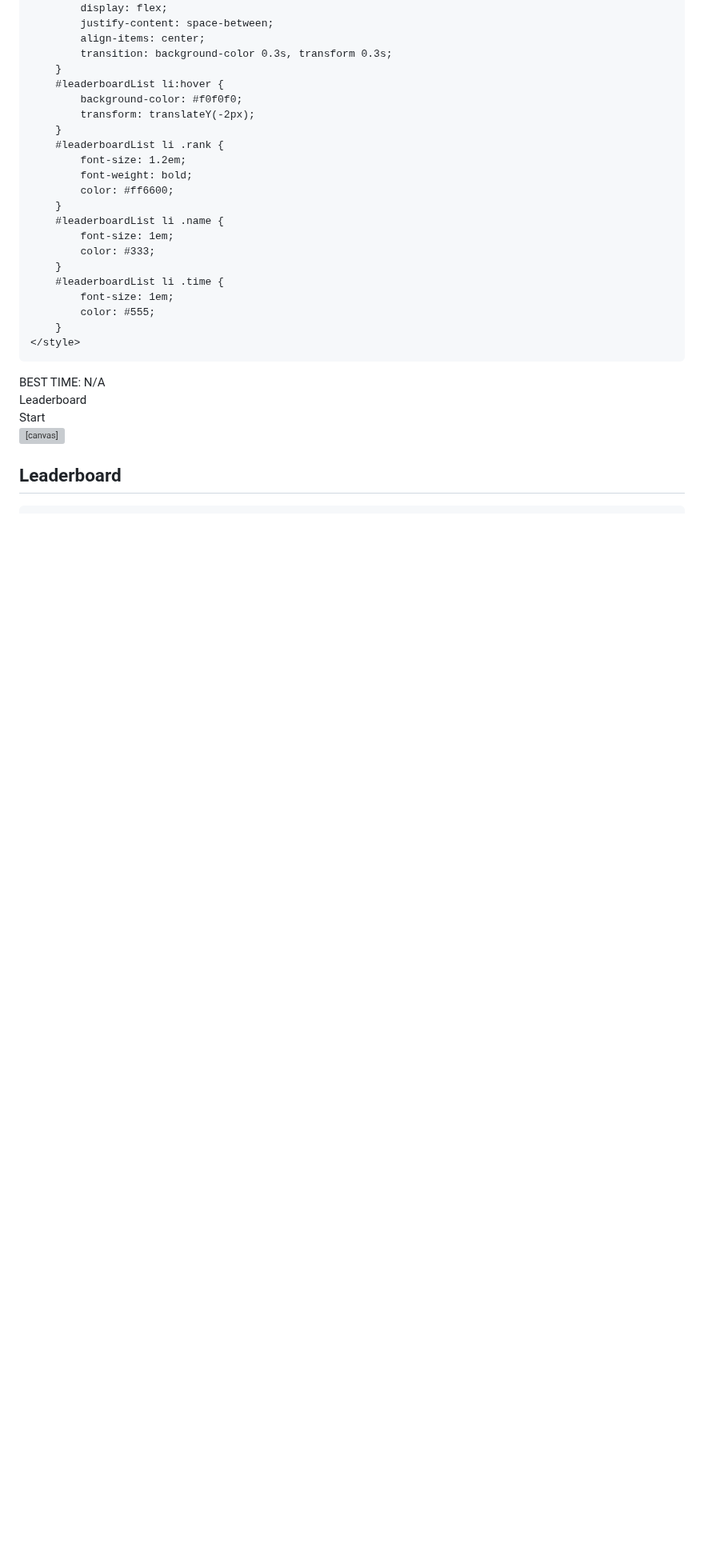
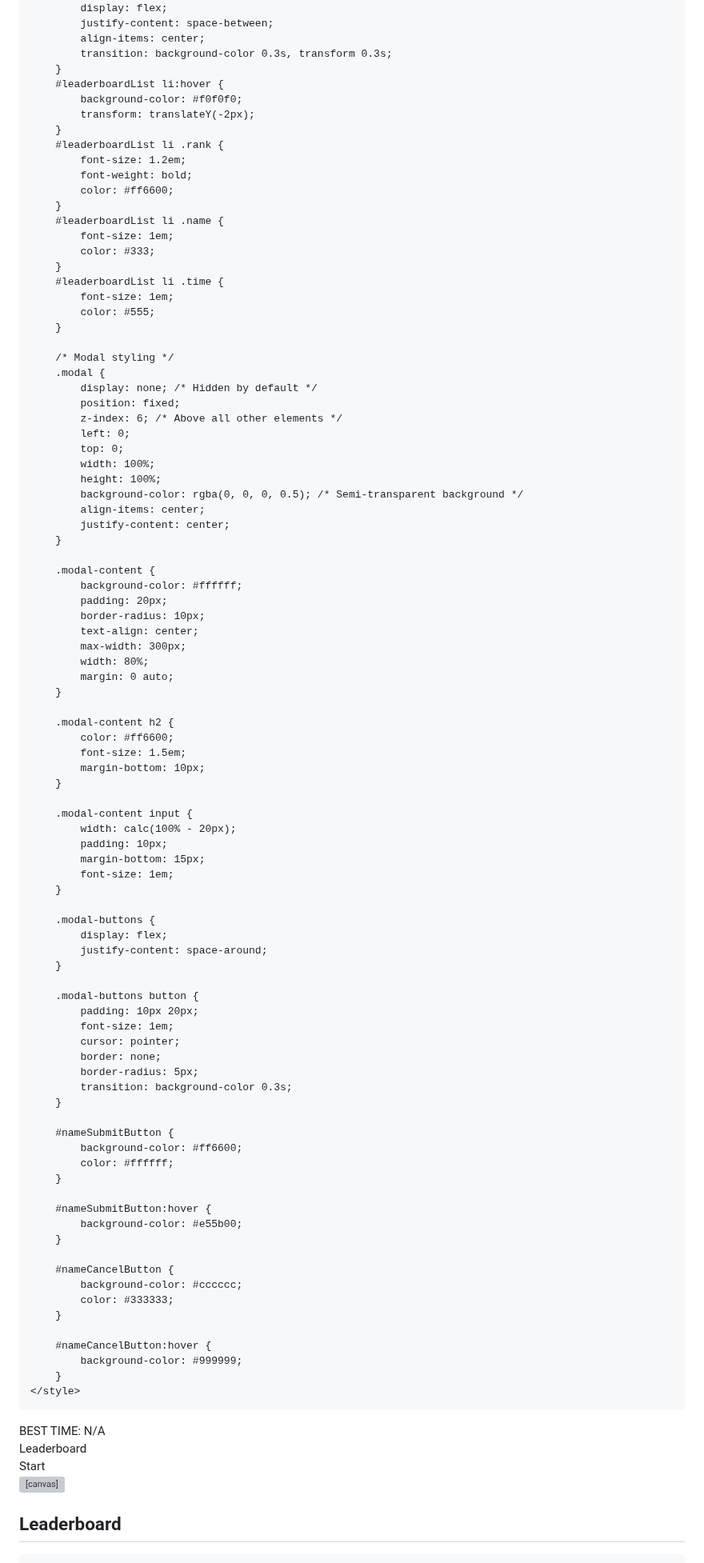
Before and after one commit to BagelFan820/BagelFan820.github.io, a Markdown page: README.md, the part around one of its changes. Shown at 80% size. Rendered like a GitHub page; blank space fills up the shorter version; grey boxes are pictures that could not be loaded.

```diff
--- a/README.md
+++ b/README.md
@@ -235,6 +235,75 @@
             font-size: 1em;
             color: #555;
         }
+
+        /* Modal styling */
+        .modal {
+            display: none; /* Hidden by default */
+            position: fixed;
+            z-index: 6; /* Above all other elements */
+            left: 0;
+            top: 0;
+            width: 100%;
+            height: 100%;
+            background-color: rgba(0, 0, 0, 0.5); /* Semi-transparent background */
+            align-items: center;
+            justify-content: center;
+        }
+
+        .modal-content {
+            background-color: #ffffff;
+            padding: 20px;
+            border-radius: 10px;
+            text-align: center;
+            max-width: 300px;
+            width: 80%;
+            margin: 0 auto;
+        }
+
+        .modal-content h2 {
+            color: #ff6600;
+            font-size: 1.5em;
+            margin-bottom: 10px;
+        }
+
+        .modal-content input {
+            width: calc(100% - 20px);
+            padding: 10px;
+            margin-bottom: 15px;
+            font-size: 1em;
+        }
+
+        .modal-buttons {
+            display: flex;
+            justify-content: space-around;
+        }
+
+        .modal-buttons button {
+            padding: 10px 20px;
+            font-size: 1em;
+            cursor: pointer;
+            border: none;
+            border-radius: 5px;
+            transition: background-color 0.3s;
+        }
+
+        #nameSubmitButton {
+            background-color: #ff6600;
+            color: #ffffff;
+        }
+
+        #nameSubmitButton:hover {
+            background-color: #e55b00;
+        }
+
+        #nameCancelButton {
+            background-color: #cccccc;
+            color: #333333;
+        }
+
+        #nameCancelButton:hover {
+            background-color: #999999;
+        }
     </style>
 </head>
 <body>
```
Also changed, not shown: other parts of README.md (+37 -10 lines).
